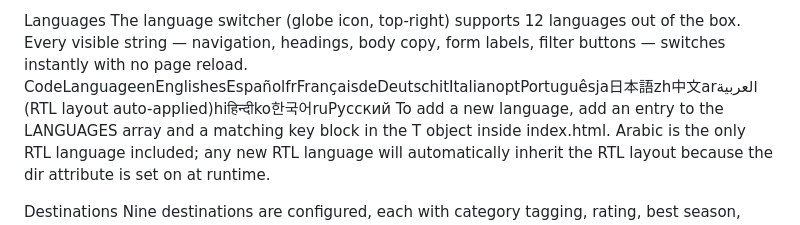
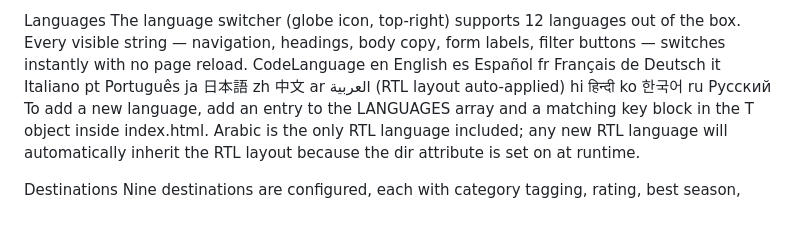
Before and after one commit to Federico5912/IndiaTravel, a Markdown page: README.md, the part around the change. Rendered like a GitHub page.

```diff
--- a/README.md
+++ b/README.md
@@ -15,7 +15,19 @@ PageDescriptionHomeHero slideshow, stats bar, featured destinations, testimonial
 
 Languages
 The language switcher (globe icon, top-right) supports 12 languages out of the box. Every visible string — navigation, headings, body copy, form labels, filter buttons — switches instantly with no page reload.
-CodeLanguageenEnglishesEspañolfrFrançaisdeDeutschitItalianoptPortuguêsja日本語zh中文arالعربية (RTL layout auto-applied)hiहिन्दीko한국어ruРусский
+CodeLanguage
+en English
+es Español
+fr Français
+de Deutsch
+it Italiano
+pt Português
+ja 日本語
+zh 中文
+ar العربية (RTL layout auto-applied)
+hi हिन्दी
+ko 한국어
+ru Русский
 To add a new language, add an entry to the LANGUAGES array and a matching key block in the T object inside index.html. Arabic is the only RTL language included; any new RTL language will automatically inherit the RTL layout because the dir attribute is set on <html> at runtime.
 
 Destinations
```
